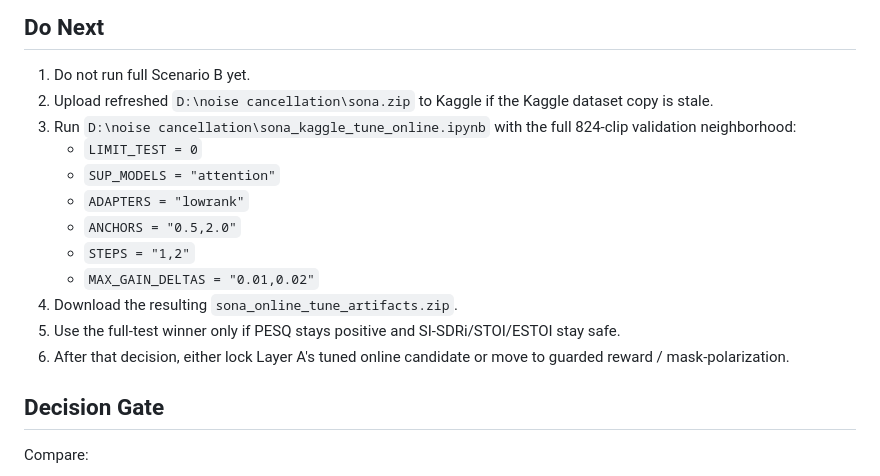
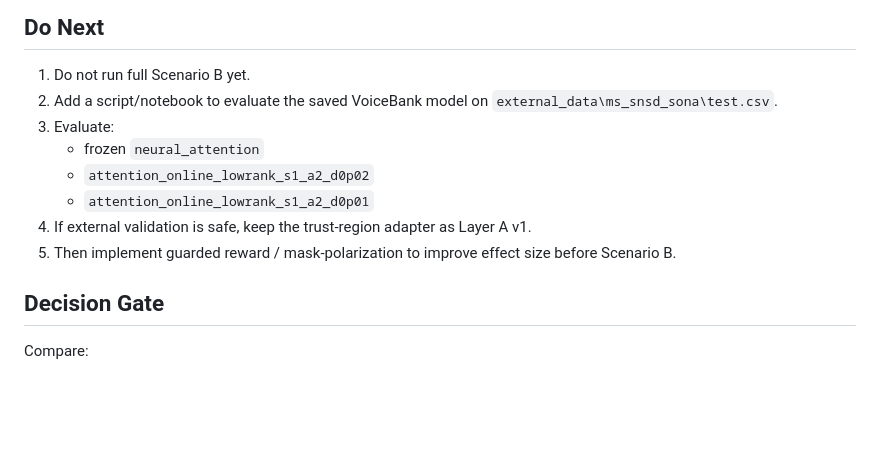
Before and after one commit to Simhaatt/SONA, a Markdown page: SONA_STATUS.md, the part around one of its changes. GitHub-like rendering; blank space fills up the shorter version.

```diff
--- a/SONA_STATUS.md
+++ b/SONA_STATUS.md
@@ -294,17 +327,13 @@ Next external-validation work: add an evaluation runner that loads a trained Voi
 ## Do Next
 
 1. Do not run full Scenario B yet.
-2. Upload refreshed `D:\noise cancellation\sona.zip` to Kaggle if the Kaggle dataset copy is stale.
-3. Run `D:\noise cancellation\sona_kaggle_tune_online.ipynb` with the full 824-clip validation neighborhood:
-   - `LIMIT_TEST = 0`
-   - `SUP_MODELS = "attention"`
-   - `ADAPTERS = "lowrank"`
-   - `ANCHORS = "0.5,2.0"`
-   - `STEPS = "1,2"`
-   - `MAX_GAIN_DELTAS = "0.01,0.02"`
-4. Download the resulting `sona_online_tune_artifacts.zip`.
-5. Use the full-test winner only if PESQ stays positive and SI-SDRi/STOI/ESTOI stay safe.
-6. After that decision, either lock Layer A's tuned online candidate or move to guarded reward / mask-polarization.
+2. Add a script/notebook to evaluate the saved VoiceBank model on `external_data\ms_snsd_sona\test.csv`.
+3. Evaluate:
+   - frozen `neural_attention`
+   - `attention_online_lowrank_s1_a2_d0p02`
+   - `attention_online_lowrank_s1_a2_d0p01`
+4. If external validation is safe, keep the trust-region adapter as Layer A v1.
+5. Then implement guarded reward / mask-polarization to improve effect size before Scenario B.
 
 ## Decision Gate
 
```
Also changed, not shown: other parts of SONA_STATUS.md (+44 -11 lines).
